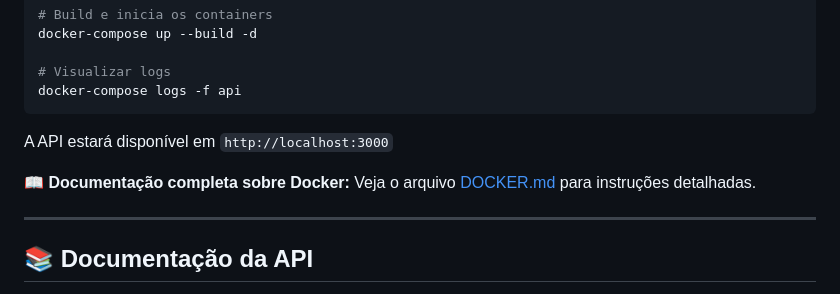
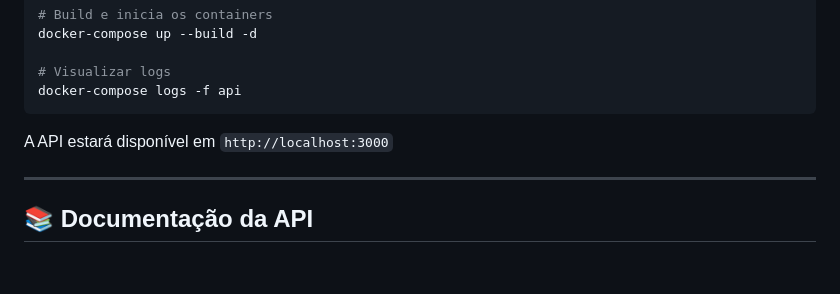
Before and after one commit to MartinianoGomes/gymplanner_api, a Markdown page: README.md, the part around the change. Drawn GitHub-style; blank space fills up the shorter version.

```diff
--- a/README.md
+++ b/README.md
@@ -117,8 +117,6 @@ docker-compose logs -f api
 
 A API estará disponível em `http://localhost:3000`
 
-📖 **Documentação completa sobre Docker:** Veja o arquivo [DOCKER.md](DOCKER.md) para instruções detalhadas.
-
 ---
 
 ## 📚 Documentação da API
```
